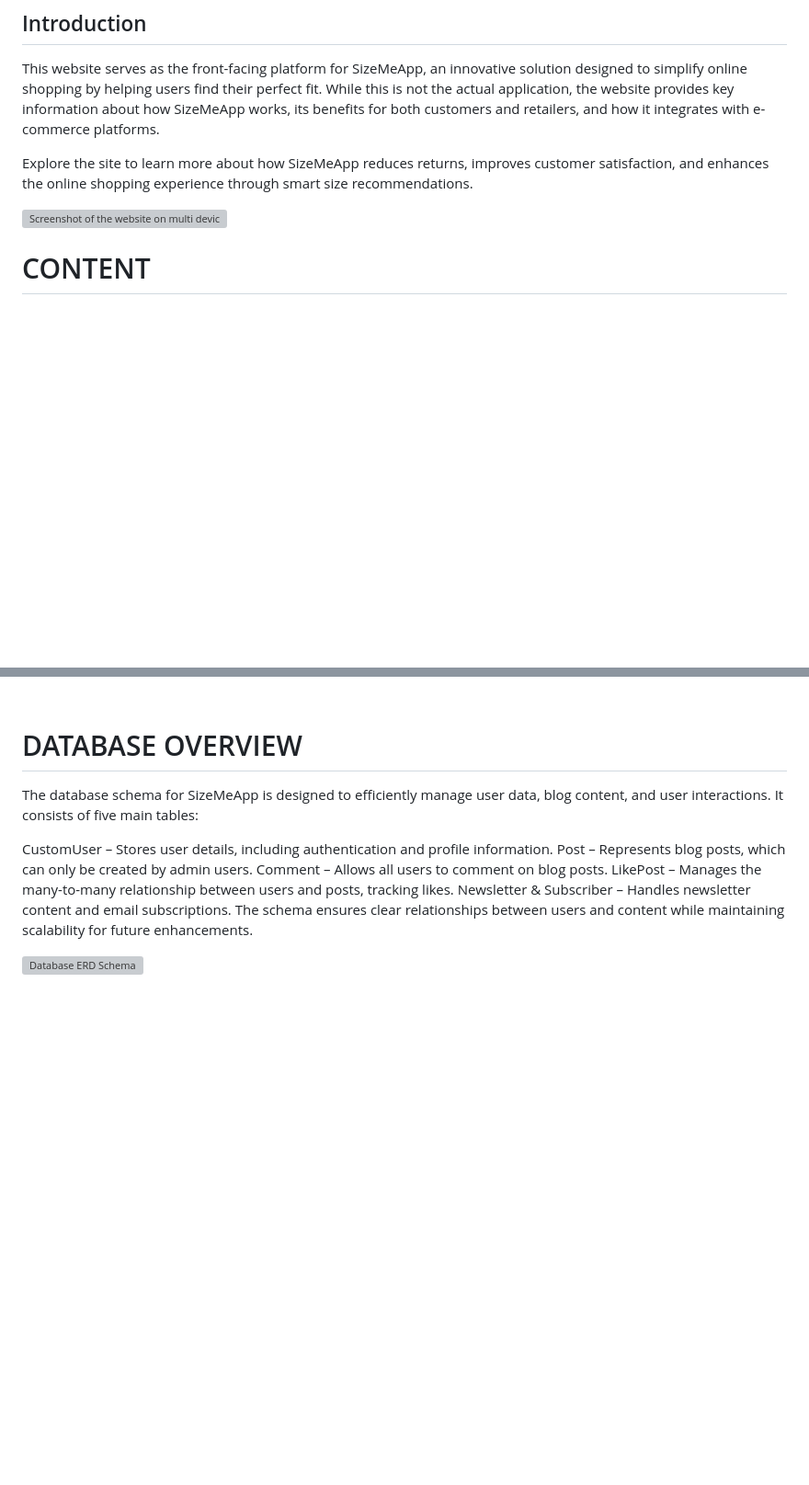
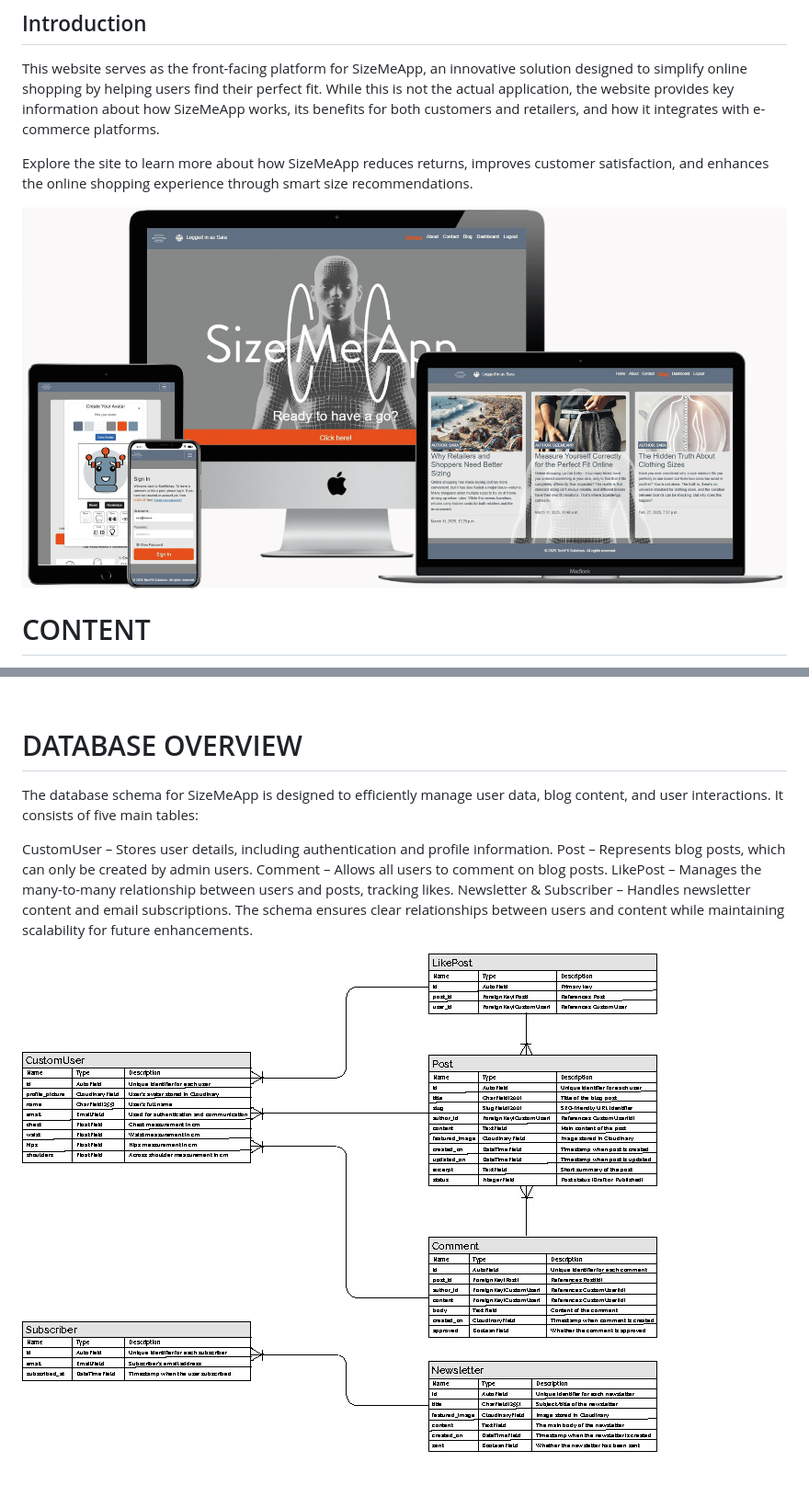
Before and after one commit to Sara-Sundin/SizeMeApp, a Markdown page: README.md, 2 parts joined by grey strips. Shown: that part at 92% size. Drawn GitHub-style; pictures changed too: assets/images_readme/database_erd_diagram.jpg (added), assets/images_readme/multiscreen.png (added); blank space fills up the shorter version; grey boxes are pictures that could not be loaded.

Commit message:
move images for README to assets folder

```diff
--- a/README.md
+++ b/README.md
@@ -10,7 +10,7 @@ This website serves as the front-facing platform for SizeMeApp, an innovative so
 
 Explore the site to learn more about how SizeMeApp reduces returns, improves customer satisfaction, and enhances the online shopping experience through smart size recommendations.
 
-![Screenshot of the website on multi devices](media/images_readme/multiscreen.png)
+![Screenshot of the website on multi devices](assets/images_readme/multiscreen.png)
 
 # CONTENT
 
@@ -98,4 +98,4 @@ LikePost – Manages the many-to-many relationship between users and posts, trac
 Newsletter & Subscriber – Handles newsletter content and email subscriptions.
 The schema ensures clear relationships between users and content while maintaining scalability for future enhancements.
 
-![Database ERD Schema](media/images_readme/database_erd_diagram.jpg)
+![Database ERD Schema](assets/images_readme/database_erd_diagram.jpg)
```
